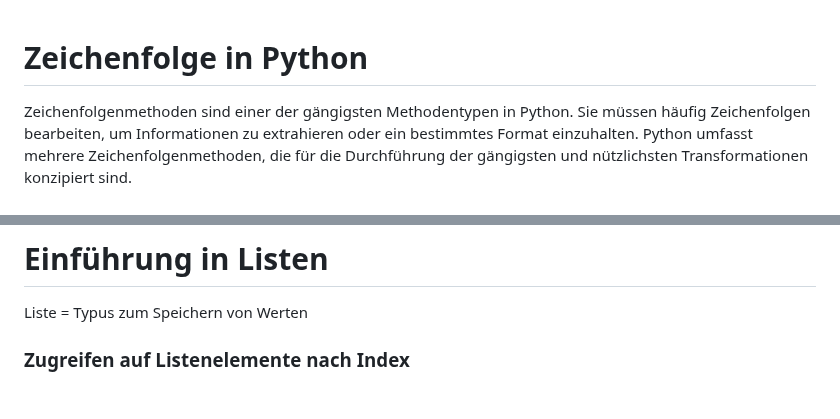
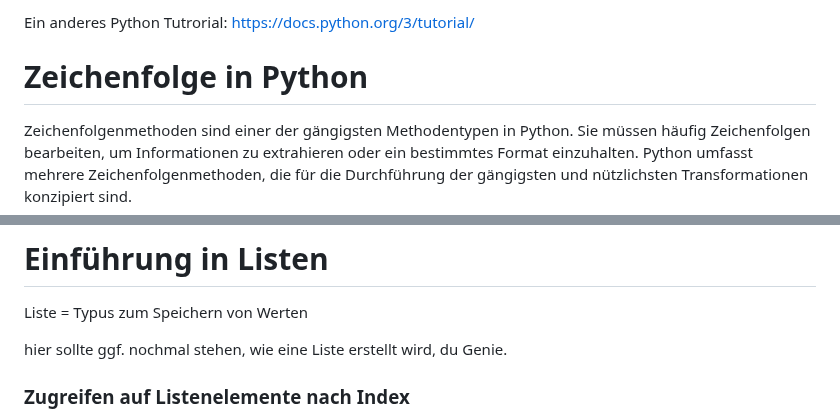
Before and after one commit to ssr-2024/programming_basics, a Markdown page: notes/py_beginner.md, 2 parts joined by grey strips. Drawn GitHub-style; blank space fills up the shorter version.

Commit message:
add link to external python tutorial for further in-depth studies

```diff
--- a/notes/py_beginner.md
+++ b/notes/py_beginner.md
@@ -1,3 +1,6 @@
+Ein anderes Python Tutrorial:
+https://docs.python.org/3/tutorial/
+
 # Zeichenfolge in Python
 
 Zeichenfolgenmethoden sind einer der gängigsten Methodentypen in Python. Sie müssen häufig Zeichenfolgen bearbeiten, um Informationen zu extrahieren oder ein bestimmtes Format einzuhalten. Python umfasst mehrere Zeichenfolgenmethoden, die für die Durchführung der gängigsten und nützlichsten Transformationen konzipiert sind.
@@ -344,6 +347,8 @@ print(round_down)
 # Einführung in Listen
 Liste = Typus zum Speichern von Werten
 
+hier sollte ggf. nochmal stehen, wie eine Liste erstellt wird, du Genie.
+
 ### Zugreifen auf Listenelemente nach Index
 
 Sie können auf jedes Element in einer Liste zugreifen, indem Sie den Index in Klammern [ ] hinter den Namen der Listenvariablen setzen. **Alle Indizes beginnen bei 0!**
```
